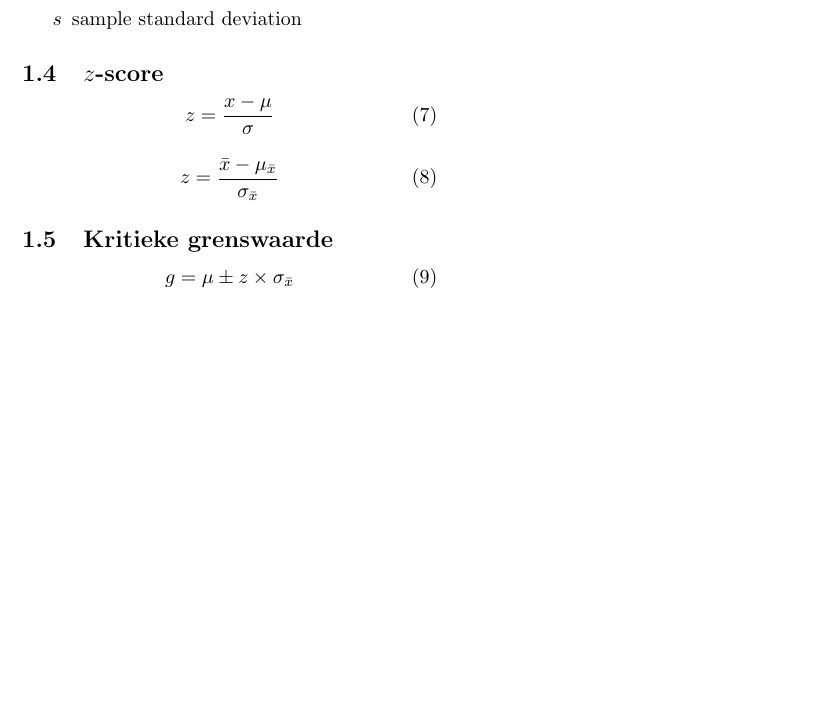
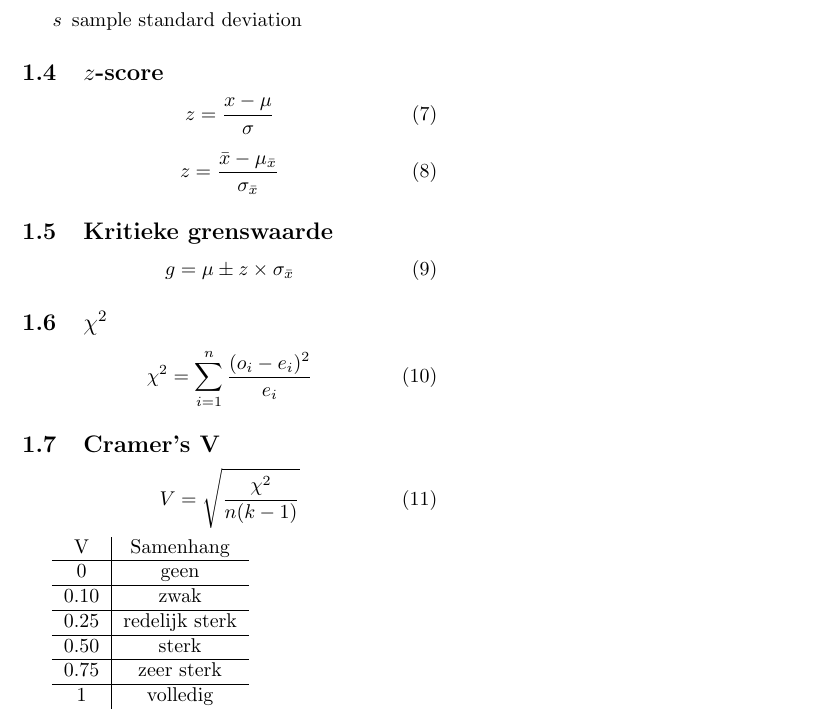
Before and after one commit to tomvdbussche/ozt-solutions, a LaTeX document (formularium/formularium.tex): part of the page, cut so that both start at the same text, the shorter picture padded with empty space. Compiled offline with pdfLaTeX.

Commit message:
cramers v & chi kwadraat

```diff
--- a/formularium/formularium.tex
+++ b/formularium/formularium.tex
@@ -72,6 +72,28 @@ z = \frac{\bar{x} - \mu_{\bar{x}}}{\sigma_{\bar{x}}}
 g = \mu \pm z \times \sigma_{\bar{x}}
 \end{equation}
 
+\subsection{$\chi^2$}
+
+\begin{equation}
+\chi^2 = \sum_{i=1}^{n} \frac{(o_i - e_i)^2}{e_i}
+\end{equation}
+
+\subsection{Cramer's V}
+
+\begin{equation}
+V = \sqrt{\frac{\chi^2}{n(k - 1)}}
+\end{equation}
+
+\begin{tabular}{c|c}
+V & Samenhang \\ \hline
+$0$ & geen \\ \hline
+$0.10$ & zwak \\ \hline
+$0.25$ & redelijk sterk \\ \hline
+$0.50$ & sterk \\ \hline
+$0.75$ & zeer sterk \\ \hline
+$1$ & volledig \\
+\end{tabular}
+
 \section{Symbols}
 
 \begin{itemize}
```
